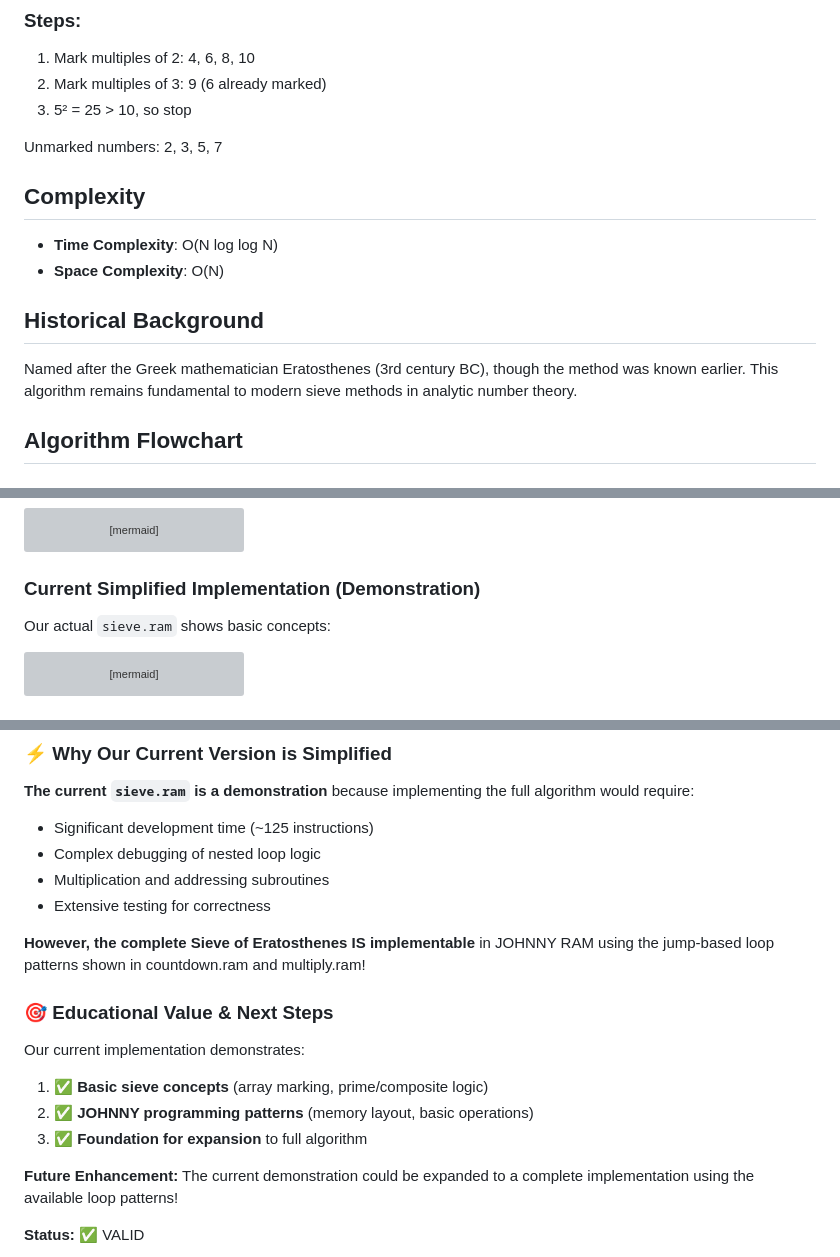
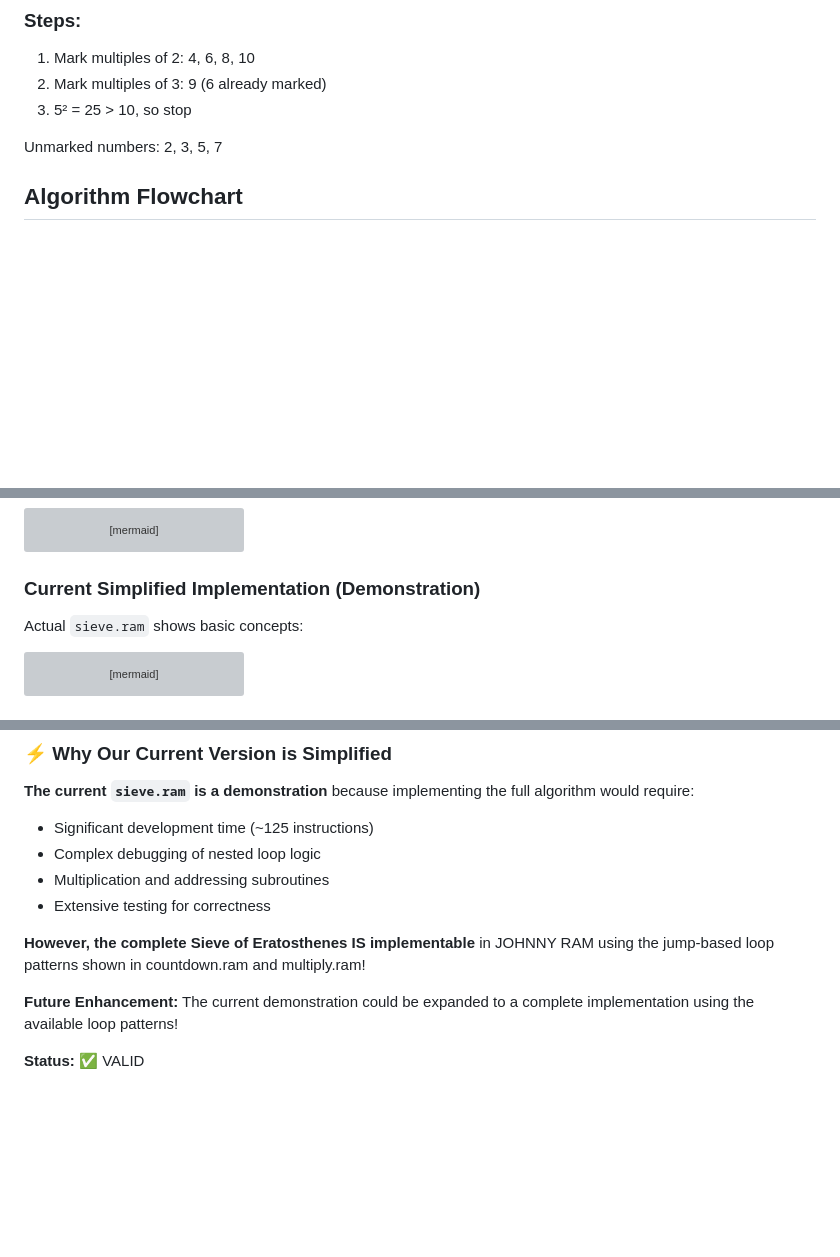
Before and after one commit to michaelbeutler/johny-simulator, a Markdown page: scripts/sieve.md, 3 parts joined by grey strips. Drawn GitHub-style; blank space fills up the shorter version; grey boxes are pictures that could not be loaded.

Commit message:
docs: remove complexity and historical background sections from Sieve of Eratosthenes documentation

````diff
--- a/scripts/sieve.md
+++ b/scripts/sieve.md
@@ -58,15 +58,6 @@ Primes up to 10: 2, 3, 5, 7
 3. 5² = 25 > 10, so stop
 
 Unmarked numbers: 2, 3, 5, 7
-
-## Complexity
-
-- **Time Complexity**: O(N log log N)
-- **Space Complexity**: O(N)
-
-## Historical Background
-
-Named after the Greek mathematician Eratosthenes (3rd century BC), though the method was known earlier. This algorithm remains fundamental to modern sieve methods in analytic number theory.
 
 ## Algorithm Flowchart
 
@@ -155,7 +146,7 @@ flowchart TD
 
 ### Current Simplified Implementation (Demonstration)
 
-Our actual `sieve.ram` shows basic concepts:
+Actual `sieve.ram` shows basic concepts:
 
 ```mermaid
 flowchart TD
@@ -271,14 +258,6 @@ OUTER_LOOP:
 - Extensive testing for correctness
 
 **However, the complete Sieve of Eratosthenes IS implementable** in JOHNNY RAM using the jump-based loop patterns shown in countdown.ram and multiply.ram!
-
-### 🎯 **Educational Value & Next Steps**
-
-Our current implementation demonstrates:
-
-1. ✅ **Basic sieve concepts** (array marking, prime/composite logic)
-2. ✅ **JOHNNY programming patterns** (memory layout, basic operations)
-3. ✅ **Foundation for expansion** to full algorithm
 
 **Future Enhancement:** The current demonstration could be expanded to a complete implementation using the available loop patterns!
 
````
Also changed, not shown: other parts of scripts/sieve.md (+0 -4 lines).
